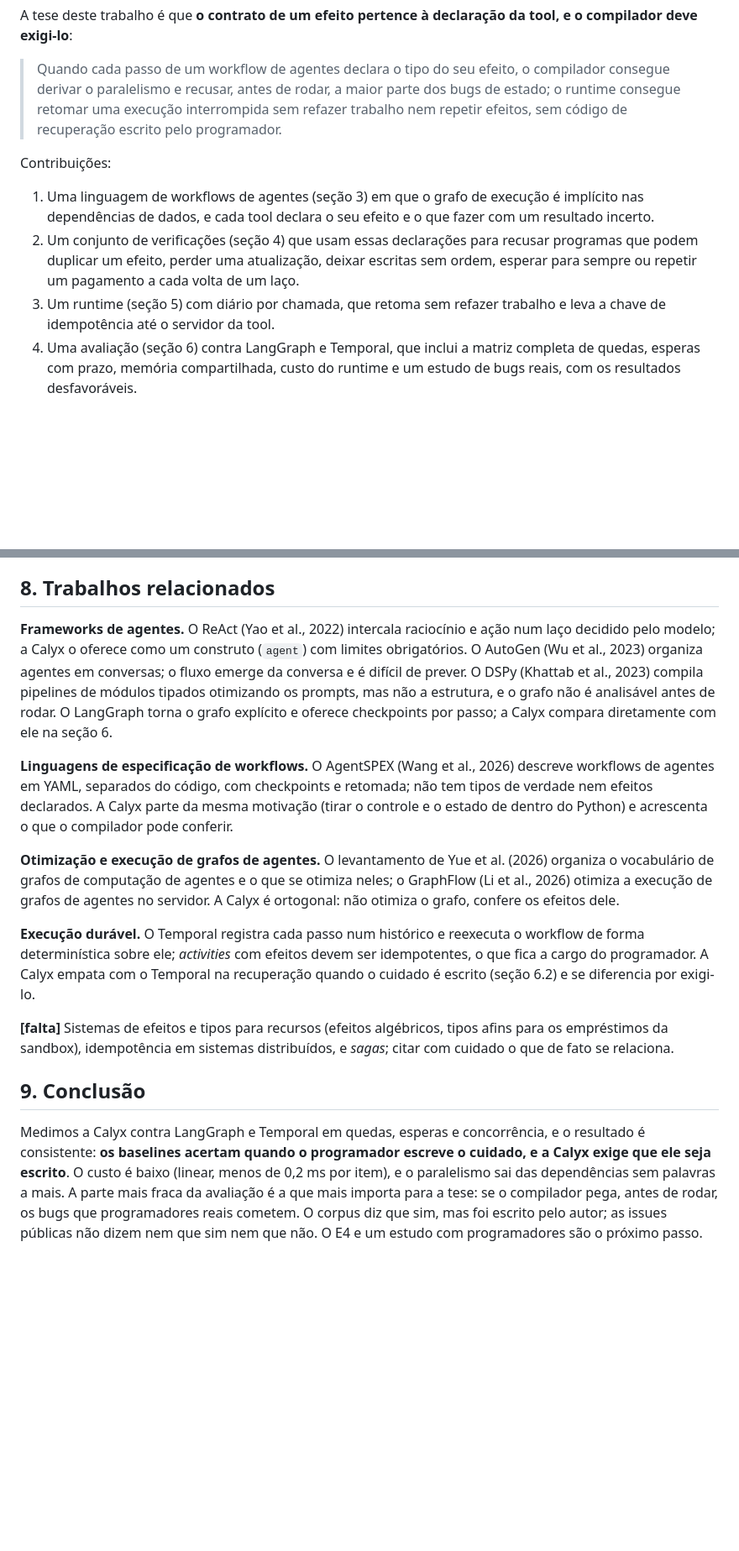
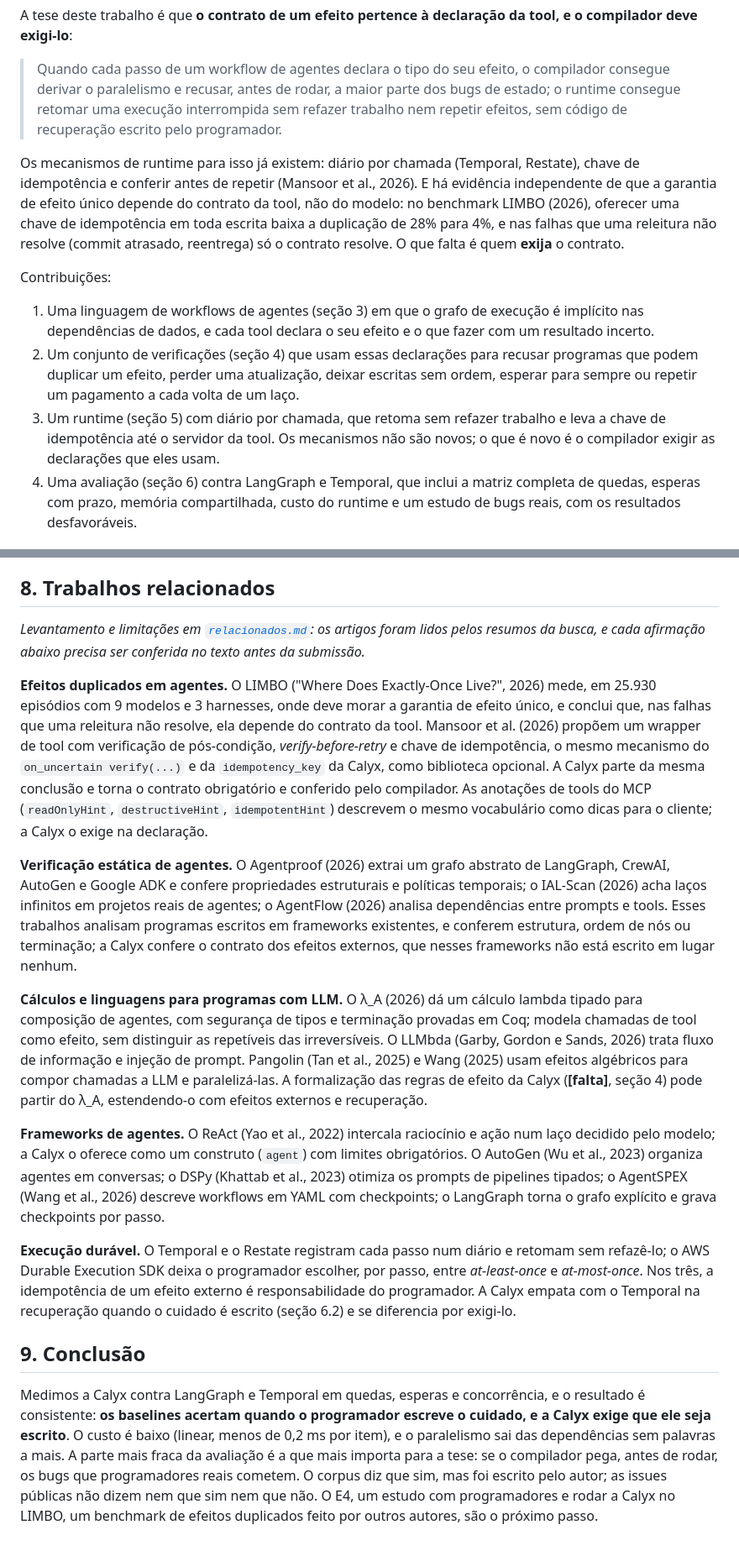
Before and after one commit to daltonfontes/calyx, a Markdown page: docs/paper/rascunho.md, 2 parts joined by grey strips. Shown at 84% size. GitHub-like rendering; blank space fills up the shorter version.

```diff
--- a/docs/paper/rascunho.md
+++ b/docs/paper/rascunho.md
@@ -59,6 +59,14 @@ da tool, e o compilador deve exigi-lo**:
 > interrompida sem refazer trabalho nem repetir efeitos, sem código de
 > recuperação escrito pelo programador.
 
+Os mecanismos de runtime para isso já existem: diário por chamada
+(Temporal, Restate), chave de idempotência e conferir antes de repetir
+(Mansoor et al., 2026). E há evidência independente de que a garantia de
+efeito único depende do contrato da tool, não do modelo: no benchmark LIMBO
+(2026), oferecer uma chave de idempotência em toda escrita baixa a duplicação
+de 28% para 4%, e nas falhas que uma releitura não resolve (commit atrasado,
+reentrega) só o contrato resolve. O que falta é quem **exija** o contrato.
+
 Contribuições:
 
 1. Uma linguagem de workflows de agentes (seção 3) em que o grafo de
@@ -69,7 +77,9 @@ Contribuições:
    deixar escritas sem ordem, esperar para sempre ou repetir um pagamento a
    cada volta de um laço.
 3. Um runtime (seção 5) com diário por chamada, que retoma sem refazer
-   trabalho e leva a chave de idempotência até o servidor da tool.
+   trabalho e leva a chave de idempotência até o servidor da tool. Os
+   mecanismos não são novos; o que é novo é o compilador exigir as
+   declarações que eles usam.
 4. Uma avaliação (seção 6) contra LangGraph e Temporal, que inclui a matriz
    completa de quedas, esperas com prazo, memória compartilhada, custo do
    runtime e um estudo de bugs reais, com os resultados desfavoráveis.
@@ -361,36 +371,54 @@ modelo prometeu ações que não fez.
 
 ## 8. Trabalhos relacionados
 
+*Levantamento e limitações em [`relacionados.md`](relacionados.md): os
+artigos foram lidos pelos resumos da busca, e cada afirmação abaixo precisa
+ser conferida no texto antes da submissão.*
+
+**Efeitos duplicados em agentes.** O LIMBO ("Where Does Exactly-Once
+Live?", 2026) mede, em 25.930 episódios com 9 modelos e 3 harnesses, onde
+deve morar a garantia de efeito único, e conclui que, nas falhas que uma
+releitura não resolve, ela depende do contrato da tool. Mansoor et al.
+(2026) propõem um wrapper de tool com verificação de pós-condição,
+*verify-before-retry* e chave de idempotência, o mesmo mecanismo do
+`on_uncertain verify(...)` e da `idempotency_key` da Calyx, como biblioteca
+opcional. A Calyx parte da mesma conclusão e torna o contrato obrigatório e
+conferido pelo compilador. As anotações de tools do MCP (`readOnlyHint`,
+`destructiveHint`, `idempotentHint`) descrevem o mesmo vocabulário como dicas
+para o cliente; a Calyx o exige na declaração.
+
+**Verificação estática de agentes.** O Agentproof (2026) extrai um grafo
+abstrato de LangGraph, CrewAI, AutoGen e Google ADK e confere propriedades
+estruturais e políticas temporais; o IAL-Scan (2026) acha laços infinitos em
+projetos reais de agentes; o AgentFlow (2026) analisa dependências entre
+prompts e tools. Esses trabalhos analisam programas escritos em frameworks
+existentes, e conferem estrutura, ordem de nós ou terminação; a Calyx confere
+o contrato dos efeitos externos, que nesses frameworks não está escrito em
+lugar nenhum.
+
+**Cálculos e linguagens para programas com LLM.** O λ_A (2026) dá um cálculo
+lambda tipado para composição de agentes, com segurança de tipos e terminação
+provadas em Coq; modela chamadas de tool como efeito, sem distinguir as
+repetíveis das irreversíveis. O LLMbda (Garby, Gordon e Sands, 2026) trata
+fluxo de informação e injeção de prompt. Pangolin (Tan et al., 2025) e Wang
+(2025) usam efeitos algébricos para compor chamadas a LLM e paralelizá-las.
+A formalização das regras de efeito da Calyx (**[falta]**, seção 4) pode
+partir do λ_A, estendendo-o com efeitos externos e recuperação.
+
 **Frameworks de agentes.** O ReAct (Yao et al., 2022) intercala raciocínio e
 ação num laço decidido pelo modelo; a Calyx o oferece como um construto
 (`agent`) com limites obrigatórios. O AutoGen (Wu et al., 2023) organiza
-agentes em conversas; o fluxo emerge da conversa e é difícil de prever. O DSPy
-(Khattab et al., 2023) compila pipelines de módulos tipados otimizando os
-prompts, mas não a estrutura, e o grafo não é analisável antes de rodar. O
-LangGraph torna o grafo explícito e oferece checkpoints por passo; a Calyx
-compara diretamente com ele na seção 6.
+agentes em conversas; o DSPy (Khattab et al., 2023) otimiza os prompts de
+pipelines tipados; o AgentSPEX (Wang et al., 2026) descreve workflows em YAML
+com checkpoints; o LangGraph torna o grafo explícito e grava checkpoints por
+passo.
 
-**Linguagens de especificação de workflows.** O AgentSPEX (Wang et al., 2026)
-descreve workflows de agentes em YAML, separados do código, com checkpoints e
-retomada; não tem tipos de verdade nem efeitos declarados. A Calyx parte da
-mesma motivação (tirar o controle e o estado de dentro do Python) e acrescenta
-o que o compilador pode conferir.
-
-**Otimização e execução de grafos de agentes.** O levantamento de Yue et al.
-(2026) organiza o vocabulário de grafos de computação de agentes e o que se
-otimiza neles; o GraphFlow (Li et al., 2026) otimiza a execução de grafos de
-agentes no servidor. A Calyx é ortogonal: não otimiza o grafo, confere os
-efeitos dele.
-
-**Execução durável.** O Temporal registra cada passo num histórico e reexecuta
-o workflow de forma determinística sobre ele; *activities* com efeitos devem
-ser idempotentes, o que fica a cargo do programador. A Calyx empata com o
-Temporal na recuperação quando o cuidado é escrito (seção 6.2) e se diferencia
-por exigi-lo.
-
-**[falta]** Sistemas de efeitos e tipos para recursos (efeitos algébricos,
-tipos afins para os empréstimos da sandbox), idempotência em sistemas
-distribuídos, e *sagas*; citar com cuidado o que de fato se relaciona.
+**Execução durável.** O Temporal e o Restate registram cada passo num diário e
+retomam sem refazê-lo; o AWS Durable Execution SDK deixa o programador
+escolher, por passo, entre *at-least-once* e *at-most-once*. Nos três, a
+idempotência de um efeito externo é responsabilidade do programador. A Calyx
+empata com o Temporal na recuperação quando o cuidado é escrito (seção 6.2) e
+se diferencia por exigi-lo.
 
 ## 9. Conclusão
 
@@ -401,5 +429,6 @@ escreve o cuidado, e a Calyx exige que ele seja escrito**. O custo é baixo
 palavras a mais. A parte mais fraca da avaliação é a que mais importa para a
 tese: se o compilador pega, antes de rodar, os bugs que programadores reais
 cometem. O corpus diz que sim, mas foi escrito pelo autor; as issues públicas
-não dizem nem que sim nem que não. O E4 e um estudo com programadores são o
-próximo passo.
+não dizem nem que sim nem que não. O E4, um estudo com programadores e
+rodar a Calyx no LIMBO, um benchmark de efeitos duplicados feito por outros
+autores, são o próximo passo.
```
Also changed, not shown: docs/paper/relacionados.md (added, +92 -0 lines).
